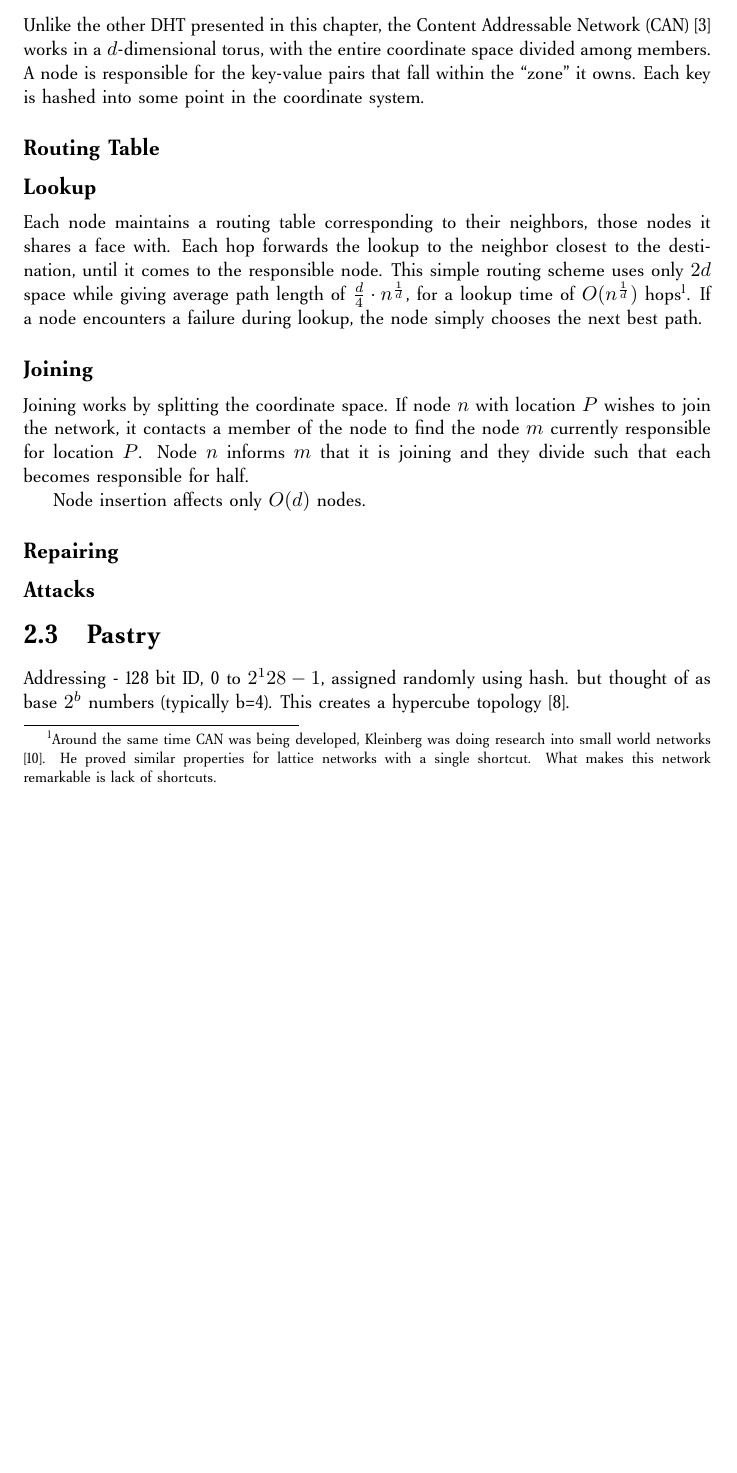
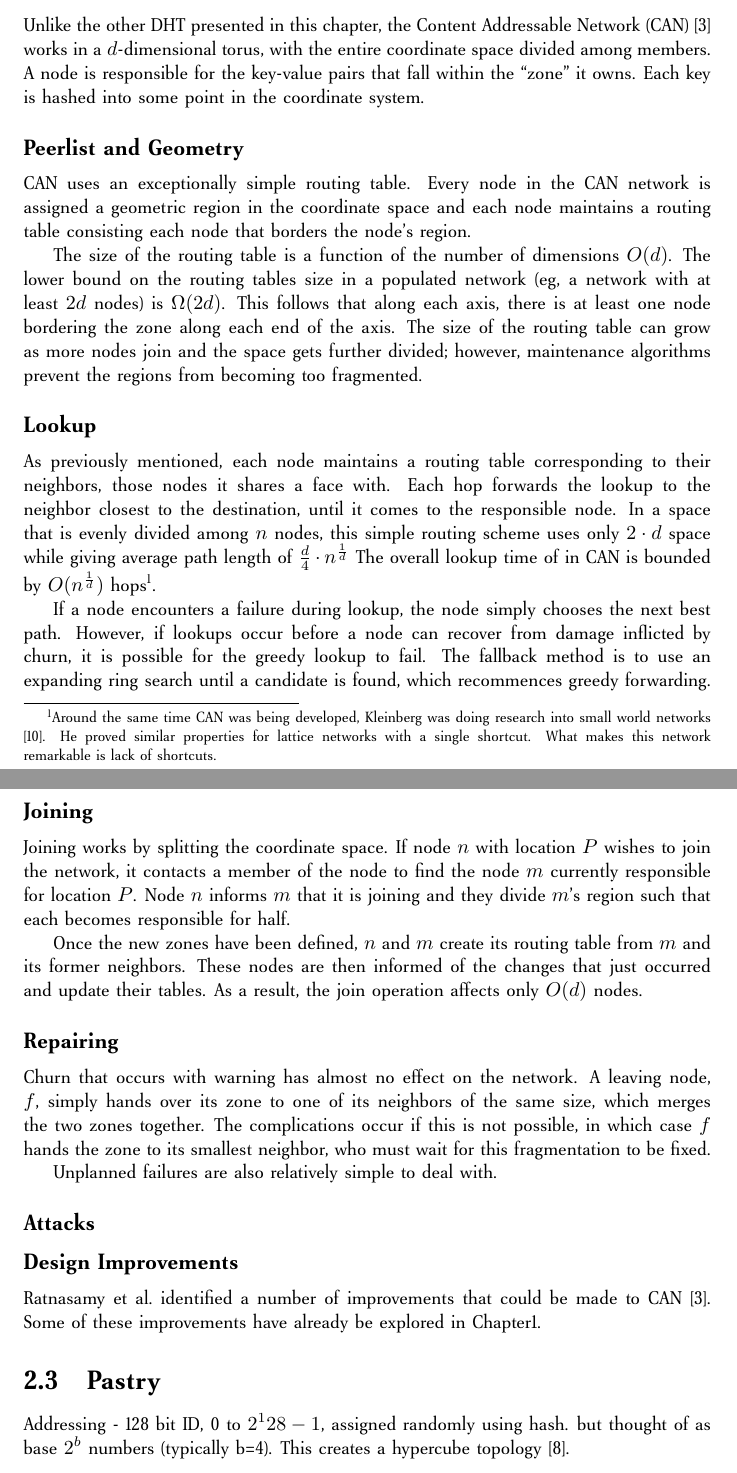
Before and after one commit to abrosen/notes, a LaTeX thesis (summaries/dht.tex): part of page 12 of 26 before the commit and two parts of pages 13 and 14 of 28 after it, the two joined at a grey line, cut so that both start at the same text, the shorter picture padded with empty space. Compiled offline with pdfLaTeX.

```diff
--- a/summaries/dht.tex
+++ b/summaries/dht.tex
@@ -288,31 +297,67 @@
 
 As nodes enter and leave the ring, the nodes use their maintenance procedures to guide them into the right place and repair any links with failed nodes.  Full details on Chord's maintenance cycle are beyond the scope of this paper and can be found here \cite{chord}.
 
+
 \section{CAN}
 Unlike the other DHT presented in this chapter, the Content Addressable Network (CAN) \cite{can} works in a $d$-dimensional torus, with the entire coordinate space divided among members.
 A node is responsible for the key-value pairs that fall within the ``zone'' it owns.
 Each key is hashed into some point in the coordinate system.
 
-\subsection*{Routing Table}
+\subsection*{Peerlist and Geometry}
+CAN uses an exceptionally simple routing table.
+Every node in the CAN network is assigned a geometric region in the coordinate space and each node maintains a routing table consisting each node that borders the node's region.
+
+The size of the routing table is a function of the number of dimensions $O(d)$.
+The lower bound on the routing tables size in a populated network (eg, a network with at least $2d$ nodes) is $\Omega(2d)$.
+This follows that along each axis, there is at least one node bordering the zone along each end of the axis.
+The size of the routing table can grow as more nodes join and the space gets further divided; however, maintenance algorithms prevent the regions from becoming too fragmented.
+
+
 
 \subsection*{Lookup}
-Each node maintains a routing table corresponding to their neighbors, those nodes it shares a face with.
+As previously mentioned, each node maintains a routing table corresponding to their neighbors, those nodes it shares a face with.
 Each hop forwards the lookup to the neighbor closest to the destination, until it comes to the responsible node.
-This simple routing scheme uses only $2d$ space while giving average path length of $\frac{d}{4}\cdot n^{\frac{1}{d}}$, for a lookup time of $O(n^{\frac{1}{d}})$ hops\footnote{Around the same time CAN was being developed, Kleinberg was doing research into small world networks \cite{kleinberg2000small}.  He proved similar properties for lattice networks with a single shortcut.  What makes this network remarkable is lack of shortcuts.}.
+In a space that is evenly divided among $n$ nodes, this simple routing scheme uses only $2 \cdot d$ space while giving average path length of $\frac{d}{4}\cdot n^{\frac{1}{d}}$
+The overall lookup time of in CAN is bounded by $O(n^{\frac{1}{d}})$ hops\footnote{Around the same time CAN was being developed, Kleinberg was doing research into small world networks \cite{kleinberg2000small}.  He proved similar properties for lattice networks with a single shortcut.  What makes this network remarkable is lack of shortcuts.}.
+
+% fault tolerence in routing
 If a node encounters a failure during lookup, the node simply chooses the next best path.
+However, if lookups occur before a node can recover from damage inflicted by churn, it is possible for the greedy lookup to fail.
+The fallback method is to use an expanding ring search until a candidate is found, which recommences greedy forwarding.
 
 \subsection*{Joining}
 Joining works by splitting the coordinate space.
 If node $n$ with location $P$ wishes to join the network, it contacts a member of the node to find the node $m$ currently responsible for location $P$.
-Node $n$ informs $m$ that it is joining and they divide such that each becomes responsible for half.
+Node $n$ informs $m$ that it is joining and they divide $m$'s region such that each becomes responsible for half.
 
-Node insertion affects only $O(d)$ nodes.
+
+Once the new zones have been defined, $n$ and $m$ create its routing table from $m$ and its former neighbors.
+These nodes are then informed of the changes that just occurred and update their tables.
+As a result, the join operation affects only $O(d)$ nodes.
+
+
 
 \subsection*{Repairing}
+Churn that occurs with warning has almost no effect on the network.
+A leaving node, $f$, simply hands over its zone to one of its neighbors of the same size, which merges the two zones together.
+The complications occur if this is not possible, in which case  $f$ hands the zone to its smallest neighbor, who must wait for this fragmentation to be fixed.
+
+Unplanned failures are also relatively simple to deal with.
+%failure detection
+
 
 \subsection*{Attacks}
 
 
+
+
+
+
+
+
+\subsection*{Design Improvements}
+Ratnasamy et al.\ identified a number of improvements that could be made to CAN \cite{can}.
+Some of these improvements have already be explored in Chapter1.
 
 \section{Pastry}
 
```
Also changed, not shown: summaries/dht.pdf, summaries/dht.tex (34 more changed lines).
